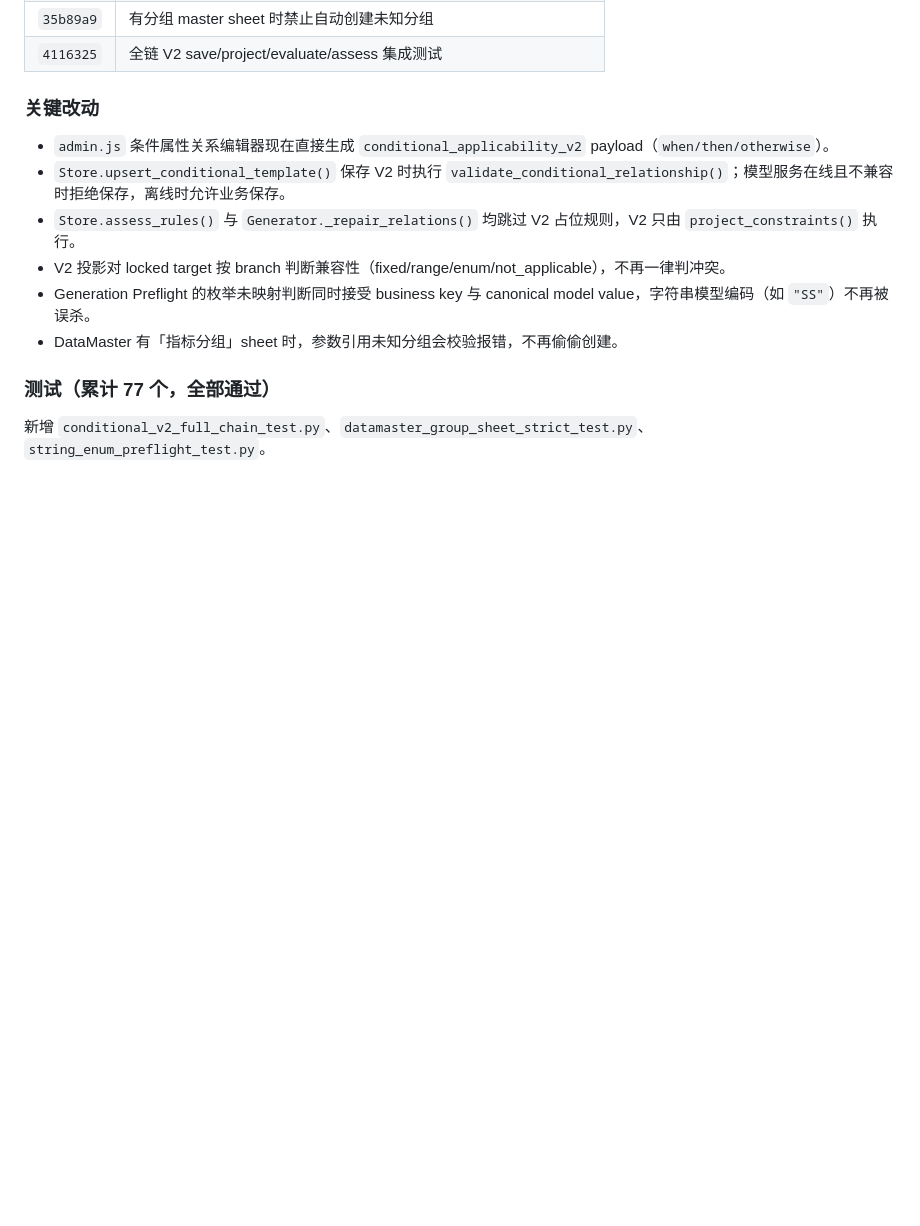
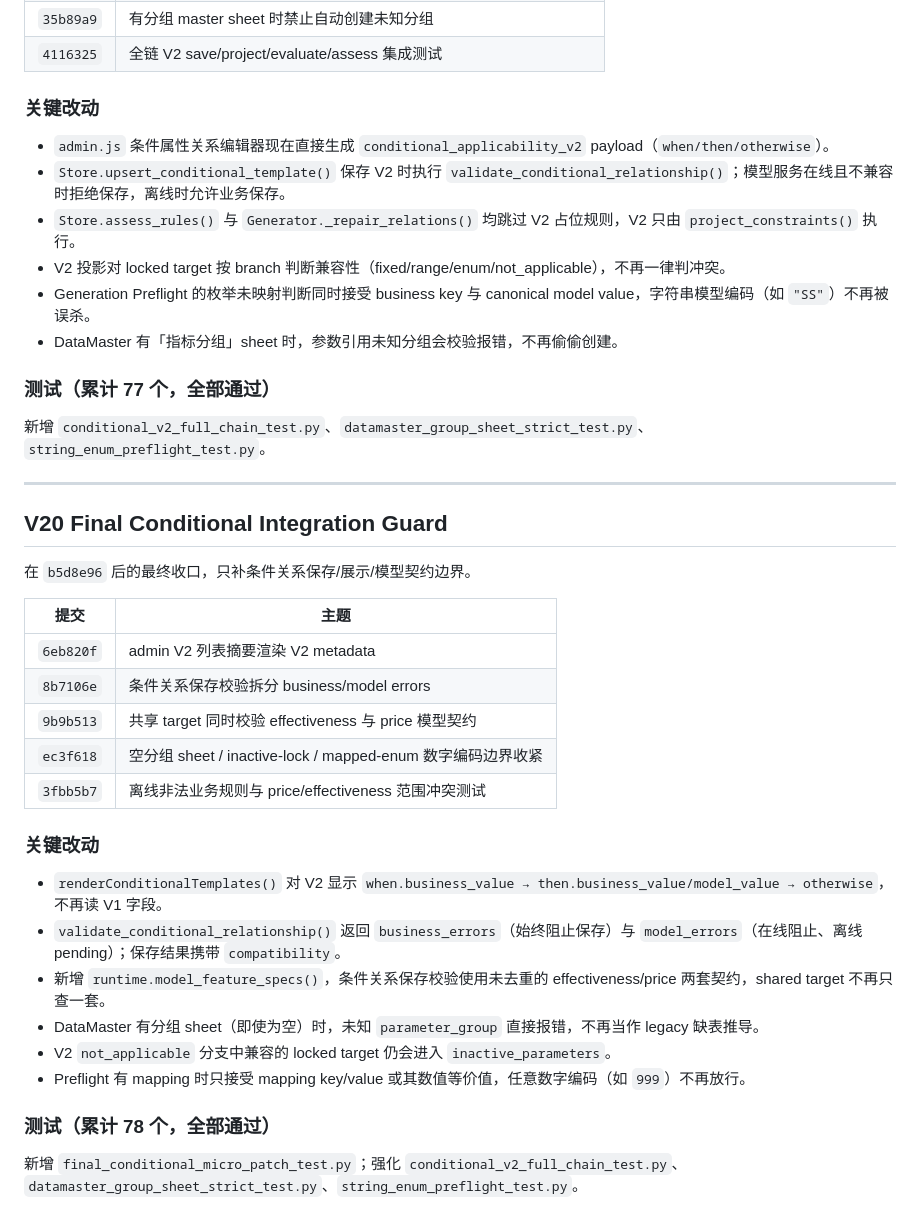
Before and after one commit to RogerRuben/recommend_prototype, a Markdown page: docs/V20_RECOMMENDATION_REFACTOR.md, the part around the change. Drawn GitHub-style; blank space fills up the shorter version.

Commit message:
docs: record V20 final conditional integration guard

```diff
--- a/docs/V20_RECOMMENDATION_REFACTOR.md
+++ b/docs/V20_RECOMMENDATION_REFACTOR.md
@@ -377,3 +377,28 @@ Phase 5 前补的三个 P1 + 一个 `-1` 阻断项 + UI 收尾。
 
 ### 测试（累计 77 个，全部通过）
 新增 `conditional_v2_full_chain_test.py`、`datamaster_group_sheet_strict_test.py`、`string_enum_preflight_test.py`。
+
+---
+
+## V20 Final Conditional Integration Guard
+
+在 `b5d8e96` 后的最终收口，只补条件关系保存/展示/模型契约边界。
+
+| 提交 | 主题 |
+| --- | --- |
+| `6eb820f` | admin V2 列表摘要渲染 V2 metadata |
+| `8b7106e` | 条件关系保存校验拆分 business/model errors |
+| `9b9b513` | 共享 target 同时校验 effectiveness 与 price 模型契约 |
+| `ec3f618` | 空分组 sheet / inactive-lock / mapped-enum 数字编码边界收紧 |
+| `3fbb5b7` | 离线非法业务规则与 price/effectiveness 范围冲突测试 |
+
+### 关键改动
+- `renderConditionalTemplates()` 对 V2 显示 `when.business_value → then.business_value/model_value → otherwise`，不再读 V1 字段。
+- `validate_conditional_relationship()` 返回 `business_errors`（始终阻止保存）与 `model_errors`（在线阻止、离线 pending）；保存结果携带 `compatibility`。
+- 新增 `runtime.model_feature_specs()`，条件关系保存校验使用未去重的 effectiveness/price 两套契约，shared target 不再只查一套。
+- DataMaster 有分组 sheet（即使为空）时，未知 `parameter_group` 直接报错，不再当作 legacy 缺表推导。
+- V2 `not_applicable` 分支中兼容的 locked target 仍会进入 `inactive_parameters`。
+- Preflight 有 mapping 时只接受 mapping key/value 或其数值等价值，任意数字编码（如 `999`）不再放行。
+
+### 测试（累计 78 个，全部通过）
+新增 `final_conditional_micro_patch_test.py`；强化 `conditional_v2_full_chain_test.py`、`datamaster_group_sheet_strict_test.py`、`string_enum_preflight_test.py`。
```
